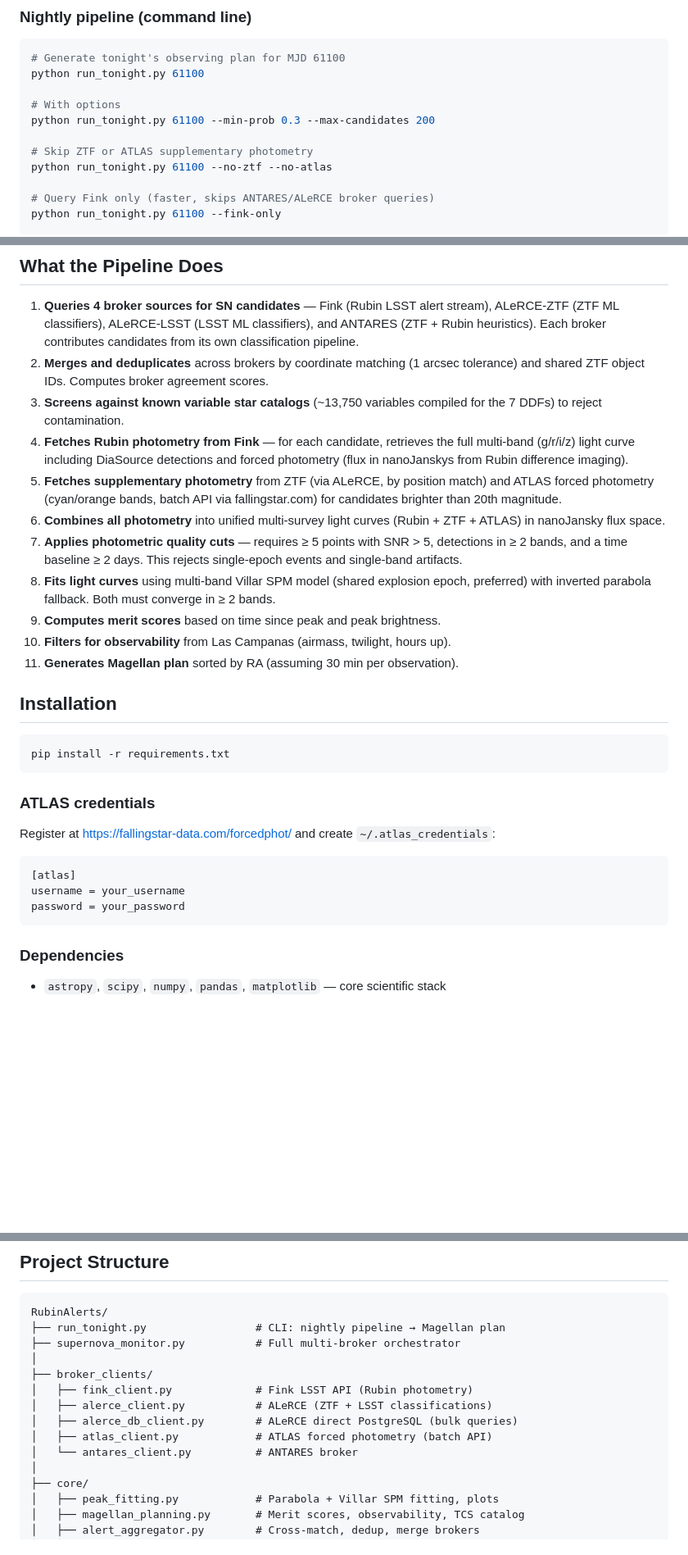
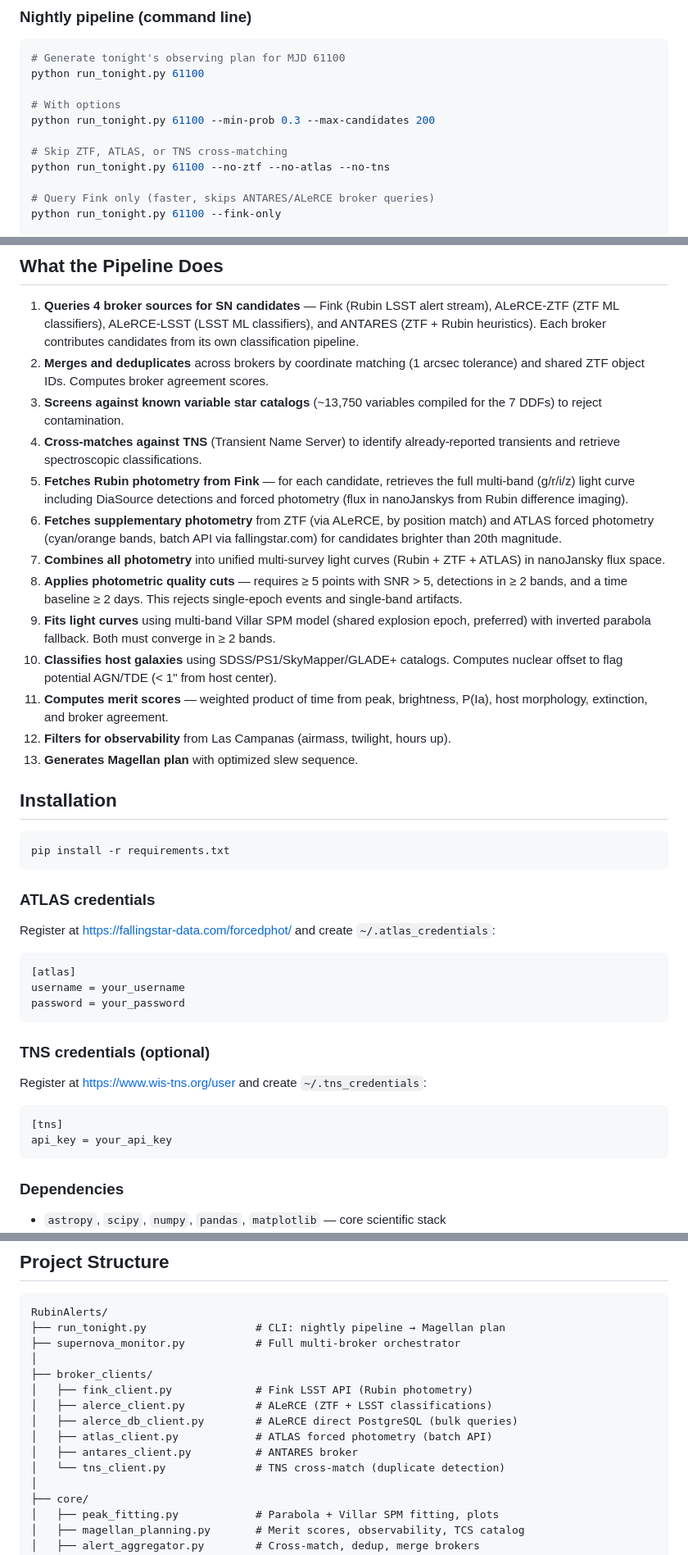
Before and after one commit to akumgill/RubinAlerts, a Markdown page: README.md, 3 parts joined by grey strips. Shown at 82% size. Drawn GitHub-style; blank space fills up the shorter version.

Commit message:
Update README with TNS, host galaxy, and nuclear offset features
- Added --no-tns flag to CLI examples
- Added TNS credentials section
- Added tns_client.py to project structure
- Added TNS cross-match step (step 4)
- Added host galaxy classification + nuclear offset step (step 10)
- Updated merit score description to list all factors
- Fixed step numbering

Co-Authored-By: Claude Opus 4.5 <noreply@anthropic.com>

````diff
--- a/README.md
+++ b/README.md
@@ -13,8 +13,8 @@ python run_tonight.py 61100
 # With options
 python run_tonight.py 61100 --min-prob 0.3 --max-candidates 200
 
-# Skip ZTF or ATLAS supplementary photometry
-python run_tonight.py 61100 --no-ztf --no-atlas
+# Skip ZTF, ATLAS, or TNS cross-matching
+python run_tonight.py 61100 --no-ztf --no-atlas --no-tns
 
 # Query Fink only (faster, skips ANTARES/ALeRCE broker queries)
 python run_tonight.py 61100 --fink-only
@@ -55,14 +55,16 @@ Runs the complete ANTARES + ALeRCE + Fink pipeline with classification compariso
 1. **Queries 4 broker sources for SN candidates** — Fink (Rubin LSST alert stream), ALeRCE-ZTF (ZTF ML classifiers), ALeRCE-LSST (LSST ML classifiers), and ANTARES (ZTF + Rubin heuristics). Each broker contributes candidates from its own classification pipeline.
 2. **Merges and deduplicates** across brokers by coordinate matching (1 arcsec tolerance) and shared ZTF object IDs. Computes broker agreement scores.
 3. **Screens against known variable star catalogs** (~13,750 variables compiled for the 7 DDFs) to reject contamination.
-4. **Fetches Rubin photometry from Fink** — for each candidate, retrieves the full multi-band (g/r/i/z) light curve including DiaSource detections and forced photometry (flux in nanoJanskys from Rubin difference imaging).
-5. **Fetches supplementary photometry** from ZTF (via ALeRCE, by position match) and ATLAS forced photometry (cyan/orange bands, batch API via fallingstar.com) for candidates brighter than 20th magnitude.
-6. **Combines all photometry** into unified multi-survey light curves (Rubin + ZTF + ATLAS) in nanoJansky flux space.
-7. **Applies photometric quality cuts** — requires ≥ 5 points with SNR > 5, detections in ≥ 2 bands, and a time baseline ≥ 2 days. This rejects single-epoch events and single-band artifacts.
-8. **Fits light curves** using multi-band Villar SPM model (shared explosion epoch, preferred) with inverted parabola fallback. Both must converge in ≥ 2 bands.
-9. **Computes merit scores** based on time since peak and peak brightness.
-10. **Filters for observability** from Las Campanas (airmass, twilight, hours up).
-11. **Generates Magellan plan** sorted by RA (assuming 30 min per observation).
+4. **Cross-matches against TNS** (Transient Name Server) to identify already-reported transients and retrieve spectroscopic classifications.
+5. **Fetches Rubin photometry from Fink** — for each candidate, retrieves the full multi-band (g/r/i/z) light curve including DiaSource detections and forced photometry (flux in nanoJanskys from Rubin difference imaging).
+6. **Fetches supplementary photometry** from ZTF (via ALeRCE, by position match) and ATLAS forced photometry (cyan/orange bands, batch API via fallingstar.com) for candidates brighter than 20th magnitude.
+7. **Combines all photometry** into unified multi-survey light curves (Rubin + ZTF + ATLAS) in nanoJansky flux space.
+8. **Applies photometric quality cuts** — requires ≥ 5 points with SNR > 5, detections in ≥ 2 bands, and a time baseline ≥ 2 days. This rejects single-epoch events and single-band artifacts.
+9. **Fits light curves** using multi-band Villar SPM model (shared explosion epoch, preferred) with inverted parabola fallback. Both must converge in ≥ 2 bands.
+10. **Classifies host galaxies** using SDSS/PS1/SkyMapper/GLADE+ catalogs. Computes nuclear offset to flag potential AGN/TDE (< 1" from host center).
+11. **Computes merit scores** — weighted product of time from peak, brightness, P(Ia), host morphology, extinction, and broker agreement.
+12. **Filters for observability** from Las Campanas (airmass, twilight, hours up).
+13. **Generates Magellan plan** with optimized slew sequence.
 
 ## Installation
 
@@ -78,6 +80,15 @@ Register at https://fallingstar-data.com/forcedphot/ and create `~/.atlas_creden
 [atlas]
 username = your_username
 password = your_password
+```
+
+### TNS credentials (optional)
+
+Register at https://www.wis-tns.org/user and create `~/.tns_credentials`:
+
+```ini
+[tns]
+api_key = your_api_key
 ```
 
 ### Dependencies
@@ -102,7 +113,8 @@ RubinAlerts/
 │   ├── alerce_client.py           # ALeRCE (ZTF + LSST classifications)
 │   ├── alerce_db_client.py        # ALeRCE direct PostgreSQL (bulk queries)
 │   ├── atlas_client.py            # ATLAS forced photometry (batch API)
-│   └── antares_client.py          # ANTARES broker
+│   ├── antares_client.py          # ANTARES broker
+│   └── tns_client.py              # TNS cross-match (duplicate detection)
 │
 ├── core/
 │   ├── peak_fitting.py            # Parabola + Villar SPM fitting, plots
````
